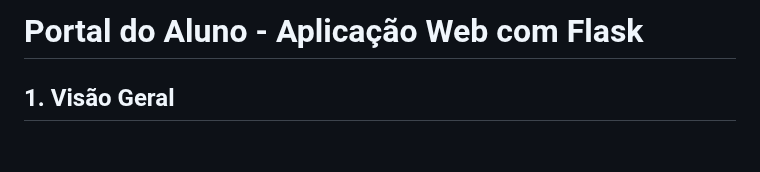
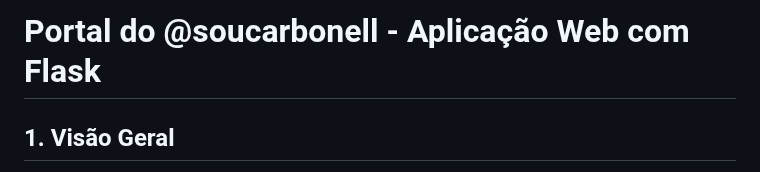
Before and after one commit to CarbonellGit/login_jornada_estudante-, a Markdown page: README.md, the part around the change. GitHub-like rendering; blank space fills up the shorter version.

Commit message:
Update project title in README

```diff
--- a/README.md
+++ b/README.md
@@ -1,4 +1,4 @@
-# Portal do Aluno - Aplicação Web com Flask
+# Portal do @soucarbonell - Aplicação Web com Flask
 
 ## 1. Visão Geral
 
```
